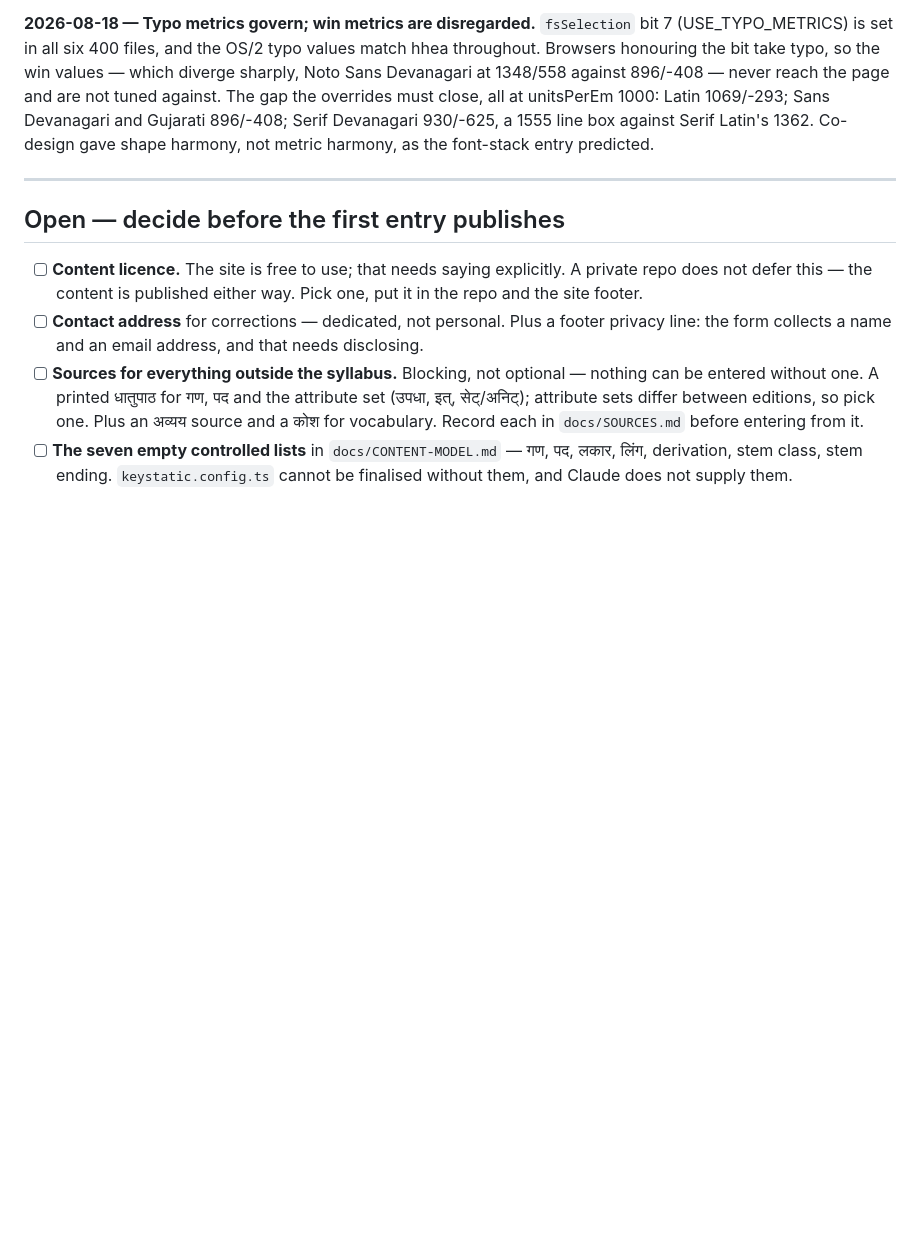
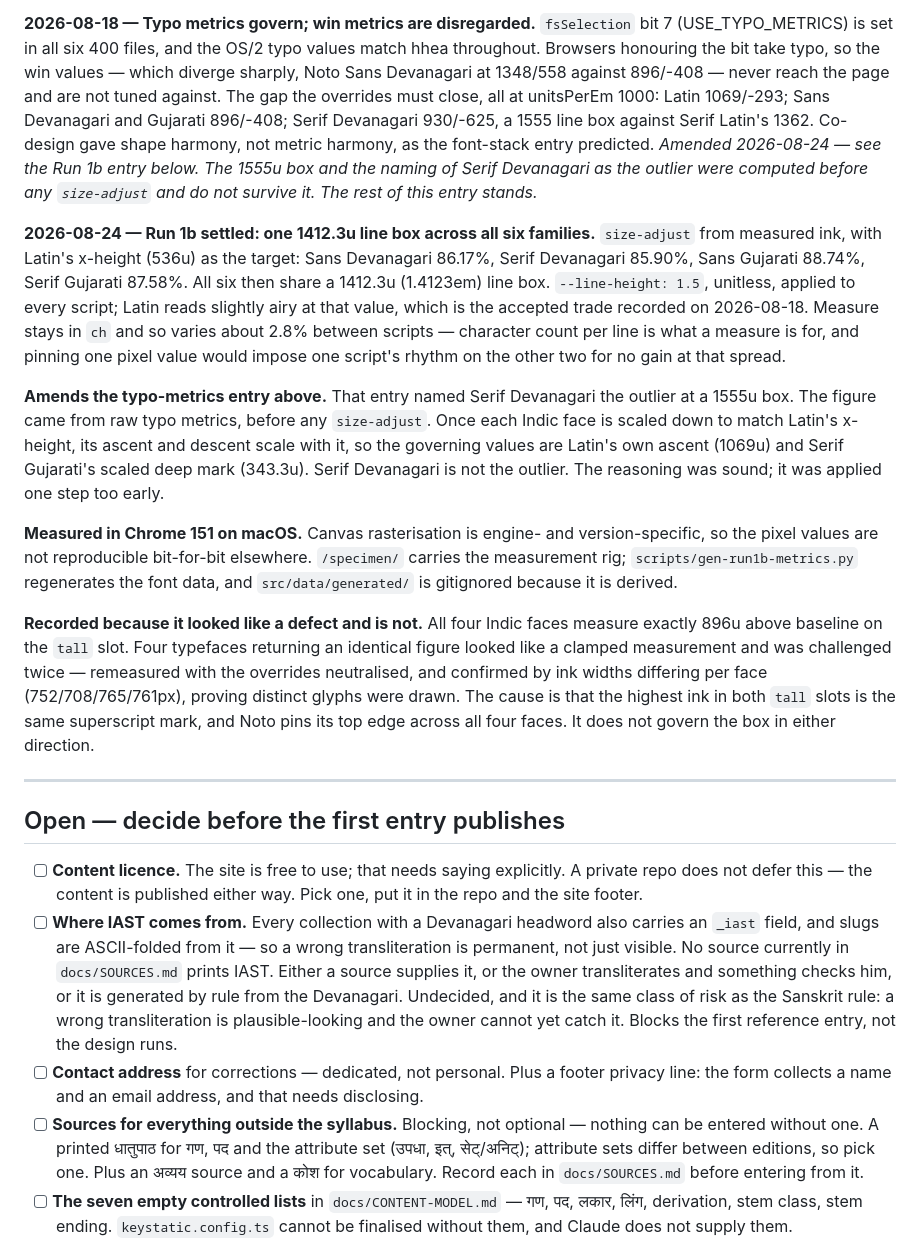
Before and after one commit to creativejatins/sanskrit-journal, a Markdown page: docs/DECISIONS.md, the part around the change. Drawn GitHub-style; blank space fills up the shorter version.

Commit message:
Record Run 1b values; amend the 1555u line-box estimate
size-adjust per family, 1412.3u shared box, line-height and measure.
The 1555u figure was computed before size-adjust and does not survive
it. Notes the 896u tall measurement as verified, not a clamp. Adds
IAST provenance to the open list.

```diff
--- a/docs/DECISIONS.md
+++ b/docs/DECISIONS.md
@@ -380,6 +380,38 @@ are not tuned against.
 The gap the overrides must close, all at unitsPerEm 1000: Latin 1069/-293; Sans Devanagari
 and Gujarati 896/-408; Serif Devanagari 930/-625, a 1555 line box against Serif Latin's 1362.
 Co-design gave shape harmony, not metric harmony, as the font-stack entry predicted.
+*Amended 2026-08-24 — see the Run 1b entry below. The 1555u box and the naming of Serif
+Devanagari as the outlier were computed before any `size-adjust` and do not survive it. The
+rest of this entry stands.*
+
+**2026-08-24 — Run 1b settled: one 1412.3u line box across all six families.**
+`size-adjust` from measured ink, with Latin's x-height (536u) as the target: Sans Devanagari
+86.17%, Serif Devanagari 85.90%, Sans Gujarati 88.74%, Serif Gujarati 87.58%. All six then
+share a 1412.3u (1.4123em) line box. `--line-height: 1.5`, unitless, applied to every script;
+Latin reads slightly airy at that value, which is the accepted trade recorded on 2026-08-18.
+Measure stays in `ch` and so varies about 2.8% between scripts — character count per line is
+what a measure is for, and pinning one pixel value would impose one script's rhythm on the
+other two for no gain at that spread.
+
+**Amends the typo-metrics entry above.** That entry named Serif Devanagari the outlier at a
+1555u box. The figure came from raw typo metrics, before any `size-adjust`. Once each Indic
+face is scaled down to match Latin's x-height, its ascent and descent scale with it, so the
+governing values are Latin's own ascent (1069u) and Serif Gujarati's scaled deep mark
+(343.3u). Serif Devanagari is not the outlier. The reasoning was sound; it was applied one
+step too early.
+
+**Measured in Chrome 151 on macOS.** Canvas rasterisation is engine- and version-specific, so
+the pixel values are not reproducible bit-for-bit elsewhere. `/specimen/` carries the
+measurement rig; `scripts/gen-run1b-metrics.py` regenerates the font data, and
+`src/data/generated/` is gitignored because it is derived.
+
+**Recorded because it looked like a defect and is not.** All four Indic faces measure exactly
+896u above baseline on the `tall` slot. Four typefaces returning an identical figure looked
+like a clamped measurement and was challenged twice — remeasured with the overrides
+neutralised, and confirmed by ink widths differing per face (752/708/765/761px), proving
+distinct glyphs were drawn. The cause is that the highest ink in both `tall` slots is the same
+superscript mark, and Noto pins its top edge across all four faces. It does not govern the box
+in either direction.
 
 ---
 
@@ -388,6 +420,13 @@ Co-design gave shape harmony, not metric harmony, as the font-stack entry predic
 - [ ] **Content licence.** The site is free to use; that needs saying explicitly. A private
       repo does not defer this — the content is published either way. Pick one, put it in
       the repo and the site footer.
+- [ ] **Where IAST comes from.** Every collection with a Devanagari headword also carries an
+      `_iast` field, and slugs are ASCII-folded from it — so a wrong transliteration is
+      permanent, not just visible. No source currently in `docs/SOURCES.md` prints IAST.
+      Either a source supplies it, or the owner transliterates and something checks him, or
+      it is generated by rule from the Devanagari. Undecided, and it is the same class of
+      risk as the Sanskrit rule: a wrong transliteration is plausible-looking and the owner
+      cannot yet catch it. Blocks the first reference entry, not the design runs.
 - [ ] **Contact address** for corrections — dedicated, not personal. Plus a footer privacy
       line: the form collects a name and an email address, and that needs disclosing.
 - [ ] **Sources for everything outside the syllabus.** Blocking, not optional — nothing can
```
